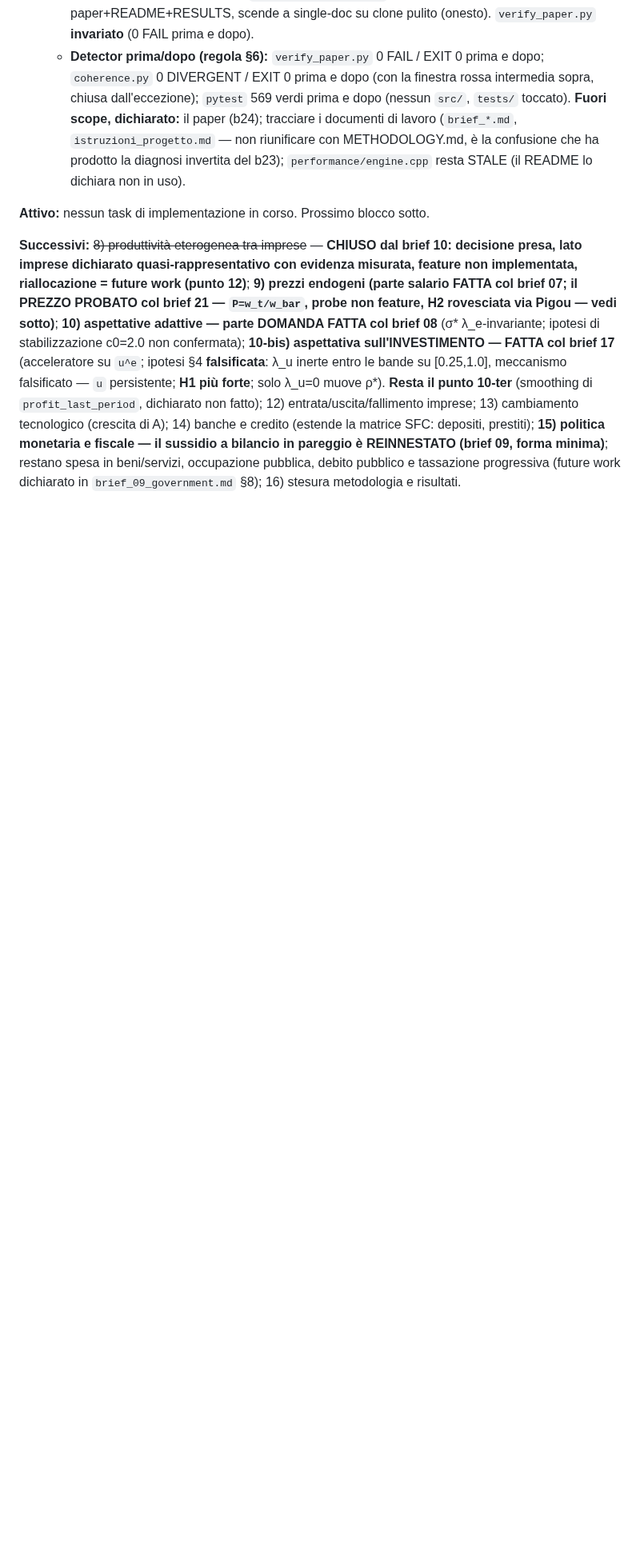
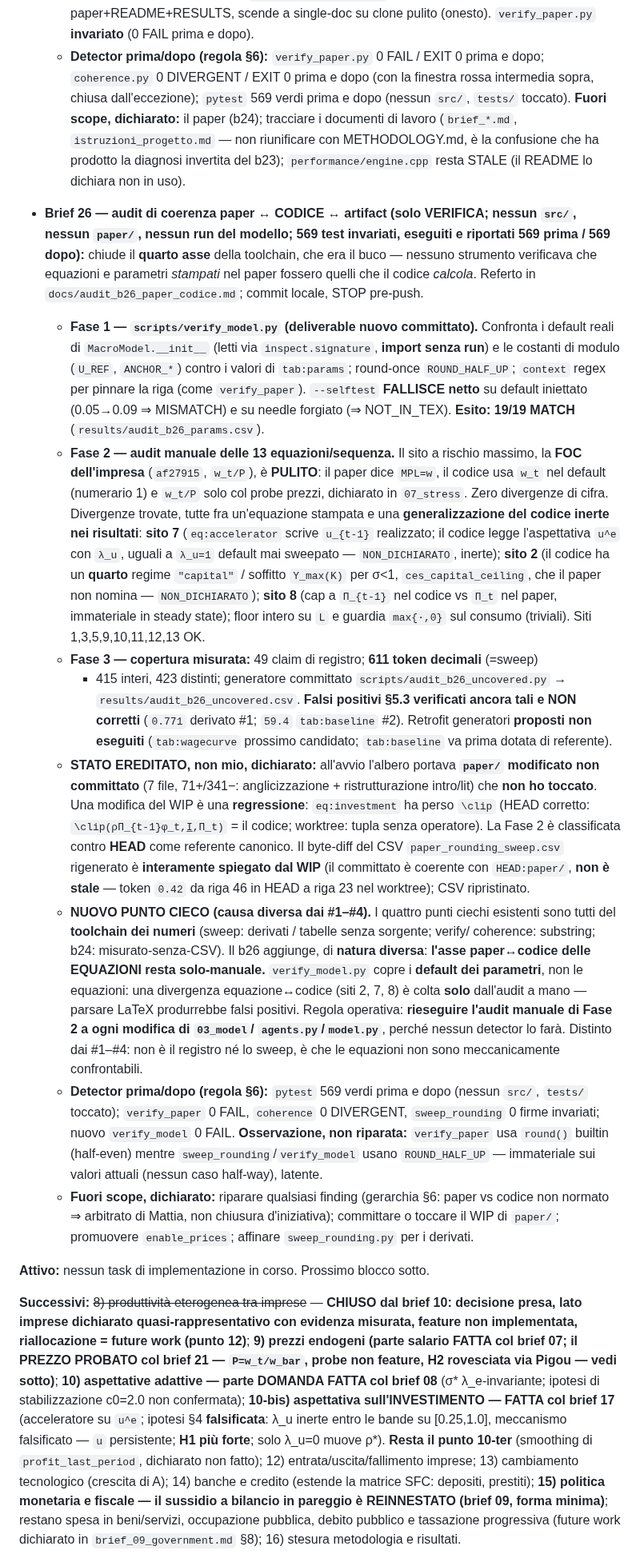
Before and after one commit to MattiaSaramin/endogenous-investment-abm, a Markdown page: METHODOLOGY.md, the part around the change. Shown at 80% size. GitHub-like rendering; blank space fills up the shorter version.

Commit message:
Brief 26 (record): registra b26 in METHODOLOGY §8 (invariante b22-ter)
Chiude il quarto asse (paper<->codice, meta automatizzabile via verify_model);
nuovo punto cieco di causa diversa dai #1-#4: l'asse EQUAZIONI resta solo-manuale.
Detector prima/dopo: pytest 569 invariati, verify_paper 0 FAIL, coherence 0
DIVERGENT, verify_model 0 FAIL.

```diff
--- a/METHODOLOGY.md
+++ b/METHODOLOGY.md
@@ -1361,6 +1361,61 @@ lavoro. Ora possono scendere verso l'empirico (λ → 0.05, Slacalek 2009).
     (`brief_*.md`, `istruzioni_progetto.md` — non riunificare con METHODOLOGY.md, è la
     confusione che ha prodotto la diagnosi invertita del b23); `performance/engine.cpp`
     resta STALE (il README lo dichiara non in uso).
+
+- **Brief 26 — audit di coerenza paper ↔ CODICE ↔ artifact (solo VERIFICA; nessun
+  `src/`, nessun `paper/`, nessun run del modello; 569 test invariati, eseguiti e
+  riportati 569 prima / 569 dopo):** chiude il **quarto asse** della toolchain, che era
+  il buco — nessuno strumento verificava che equazioni e parametri *stampati* nel paper
+  fossero quelli che il codice *calcola*. Referto in `docs/audit_b26_paper_codice.md`;
+  commit locale, STOP pre-push.
+  - **Fase 1 — `scripts/verify_model.py` (deliverable nuovo committato).** Confronta i
+    default reali di `MacroModel.__init__` (letti via `inspect.signature`, **import senza
+    run**) e le costanti di modulo (`U_REF`, `ANCHOR_*`) contro i valori di `tab:params`;
+    round-once `ROUND_HALF_UP`; `context` regex per pinnare la riga (come `verify_paper`).
+    `--selftest` **FALLISCE netto** su default iniettato (0.05→0.09 ⇒ MISMATCH) e su
+    needle forgiato (⇒ NOT_IN_TEX). **Esito: 19/19 MATCH** (`results/audit_b26_params.csv`).
+  - **Fase 2 — audit manuale delle 13 equazioni/sequenza.** Il sito a rischio massimo, la
+    **FOC dell'impresa** (`af27915`, `w_t/P`), è **PULITO**: il paper dice `MPL=w`, il
+    codice usa `w_t` nel default (numerario 1) e `w_t/P` solo col probe prezzi, dichiarato
+    in `07_stress`. Zero divergenze di cifra. Divergenze trovate, tutte fra un'equazione
+    stampata e una **generalizzazione del codice inerte nei risultati**: **sito 7**
+    (`eq:accelerator` scrive `u_{t-1}` realizzato; il codice legge l'aspettativa `u^e` con
+    `λ_u`, uguali a `λ_u=1` default mai sweepato — `NON_DICHIARATO`, inerte); **sito 2**
+    (il codice ha un **quarto** regime `"capital"` / soffitto `Y_max(K)` per σ<1,
+    `ces_capital_ceiling`, che il paper non nomina — `NON_DICHIARATO`); **sito 8** (cap a
+    `Π_{t-1}` nel codice vs `Π_t` nel paper, immateriale in steady state); floor intero
+    su `L` e guardia `max{·,0}` sul consumo (triviali). Siti 1,3,5,9,10,11,12,13 OK.
+  - **Fase 3 — copertura misurata:** 49 claim di registro; **611 token decimali** (=sweep)
+    + 415 interi, 423 distinti; generatore committato `scripts/audit_b26_uncovered.py` →
+    `results/audit_b26_uncovered.csv`. **Falsi positivi §5.3 verificati ancora tali e NON
+    corretti** (`0.771` derivato #1; `59.4` `tab:baseline` #2). Retrofit generatori
+    **proposti non eseguiti** (`tab:wagecurve` prossimo candidato; `tab:baseline` va prima
+    dotata di referente).
+  - **STATO EREDITATO, non mio, dichiarato:** all'avvio l'albero portava **`paper/`
+    modificato non committato** (7 file, 71+/341−: anglicizzazione + ristrutturazione
+    intro/lit) che **non ho toccato**. Una modifica del WIP è una **regressione**:
+    `eq:investment` ha perso `\clip` (HEAD corretto: `\clip(ρΠ_{t-1}φ_t,I̲,Π_t)` = il
+    codice; worktree: tupla senza operatore). La Fase 2 è classificata contro **HEAD** come
+    referente canonico. Il byte-diff del CSV `paper_rounding_sweep.csv` rigenerato è
+    **interamente spiegato dal WIP** (il committato è coerente con `HEAD:paper/`, **non è
+    stale** — token `0.42` da riga 46 in HEAD a riga 23 nel worktree); CSV ripristinato.
+  - **NUOVO PUNTO CIECO (causa diversa dai #1–#4).** I quattro punti ciechi esistenti sono
+    tutti del **toolchain dei numeri** (sweep: derivati / tabelle senza sorgente; verify/
+    coherence: substring; b24: misurato-senza-CSV). Il b26 aggiunge, di **natura diversa**:
+    **l'asse paper↔codice delle EQUAZIONI resta solo-manuale.** `verify_model.py` copre i
+    **default dei parametri**, non le equazioni: una divergenza equazione↔codice (siti 2,
+    7, 8) è colta **solo** dall'audit a mano — parsare LaTeX produrrebbe falsi positivi.
+    Regola operativa: **rieseguire l'audit manuale di Fase 2 a ogni modifica di `03_model`/
+    `agents.py`/`model.py`**, perché nessun detector lo farà. Distinto dai #1–#4: non è il
+    registro né lo sweep, è che le equazioni non sono meccanicamente confrontabili.
+  - **Detector prima/dopo (regola §6):** `pytest` 569 verdi prima e dopo (nessun `src/`,
+    `tests/` toccato); `verify_paper` 0 FAIL, `coherence` 0 DIVERGENT, `sweep_rounding`
+    0 firme invariati; nuovo `verify_model` 0 FAIL. **Osservazione, non riparata:**
+    `verify_paper` usa `round()` builtin (half-even) mentre `sweep_rounding`/`verify_model`
+    usano `ROUND_HALF_UP` — immateriale sui valori attuali (nessun caso half-way), latente.
+  - **Fuori scope, dichiarato:** riparare qualsiasi finding (gerarchia §6: paper vs codice
+    non normato ⇒ arbitrato di Mattia, non chiusura d'iniziativa); committare o toccare il
+    WIP di `paper/`; promuovere `enable_prices`; affinare `sweep_rounding.py` per i derivati.
 
 **Attivo:** nessun task di implementazione in corso. Prossimo blocco sotto.
 
```
